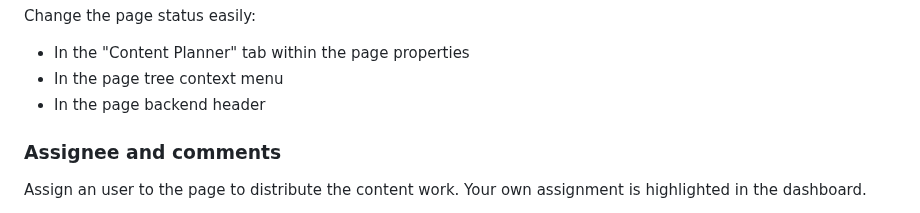
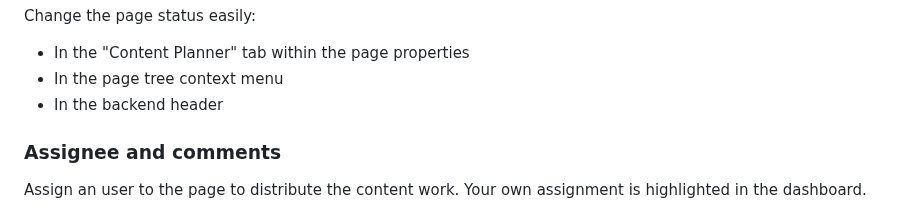
Before and after one commit to xima-media/xima-typo3-content-planner, a Markdown page: README.md, the part around the change. Rendered like a GitHub page.

Commit message:
fix: correct wording in README for backend header reference

```diff
--- a/README.md
+++ b/README.md
@@ -79,7 +79,7 @@ Change the page status easily:
 
 - In the "Content Planner" tab within the page properties
 - In the page tree context menu
-- In the page backend header
+- In the backend header
 
 ### Assignee and comments
 
```
